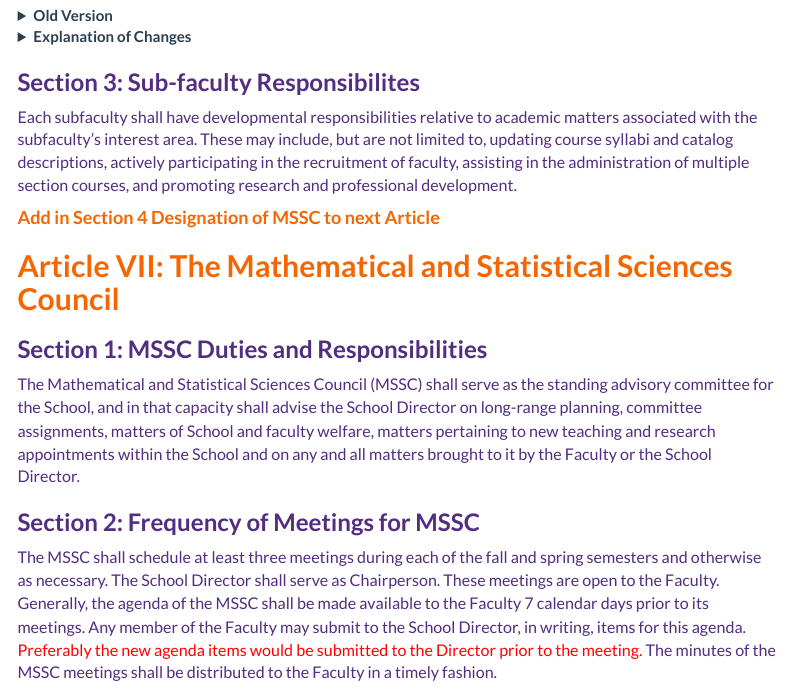
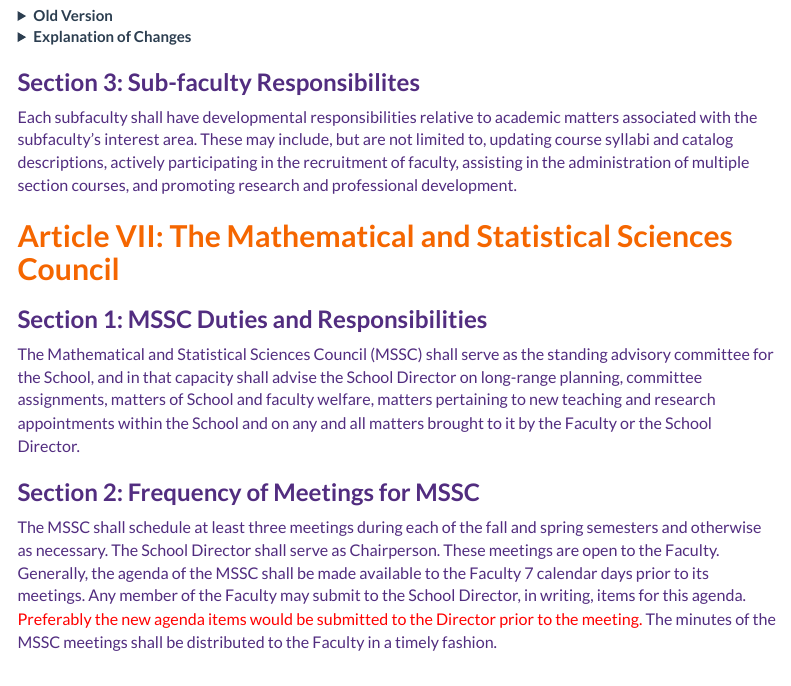
Before and after one commit to ehepfer/bylaws, an R Markdown document (docs/index.Rmd): the page in a window 1100 px wide, from 3980 px down. Rendered offline with R 4.5, knitr and Pandoc, with nearby package versions; menus at the side of the page are left out.

Commit message:
remove error

```diff
--- a/docs/index.Rmd
+++ b/docs/index.Rmd
@@ -283,7 +283,7 @@ Membership on multiple subfaculties or divisions is encouraged. However, each fa
 
 Each subfaculty shall have developmental responsibilities relative to academic matters associated with the subfaculty’s interest area. These may include, but are not limited to, updating course syllabi and catalog descriptions, actively participating in the recruitment of faculty, assisting in the administration of multiple section courses, and promoting research and professional development.
 
-#### Add in Section 4 Designation of MSSC to next Article
+
 
 ## Article VII: The Mathematical and Statistical Sciences Council
 
```
